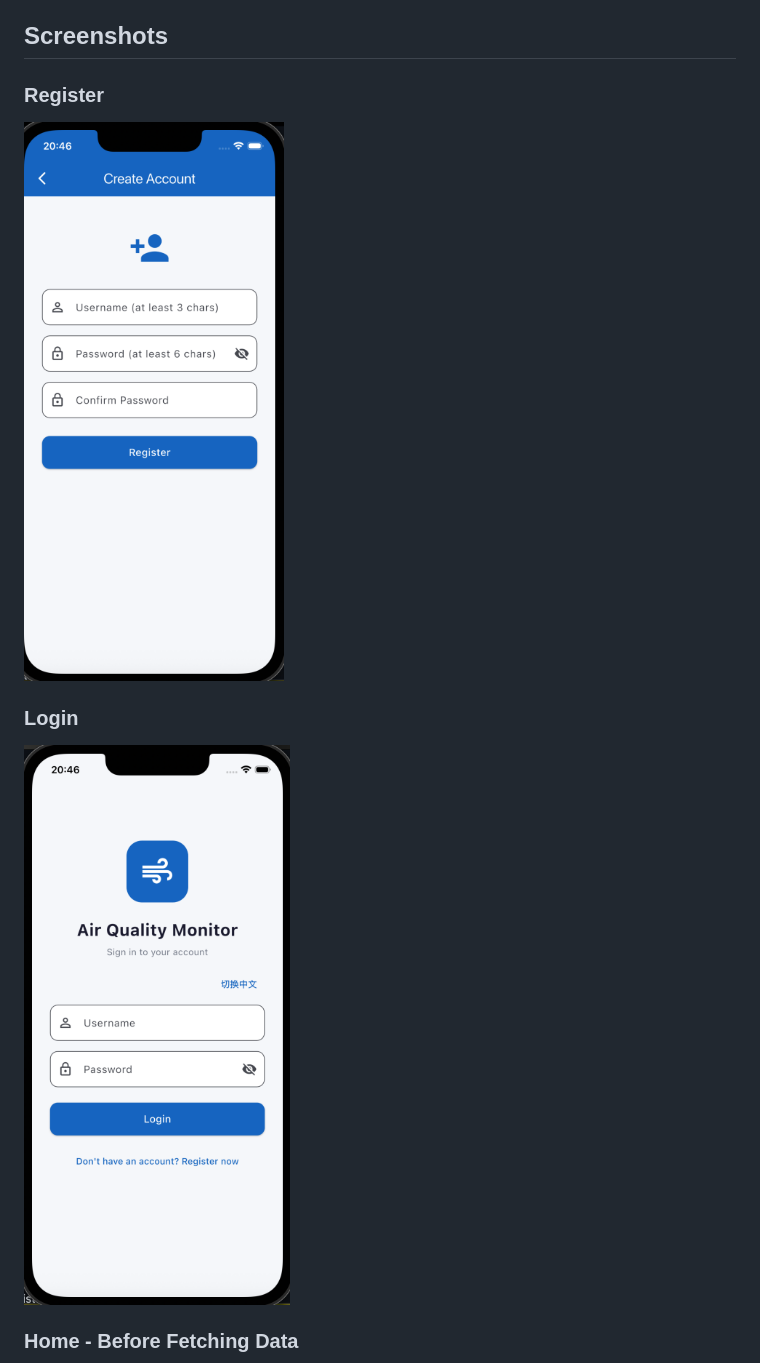
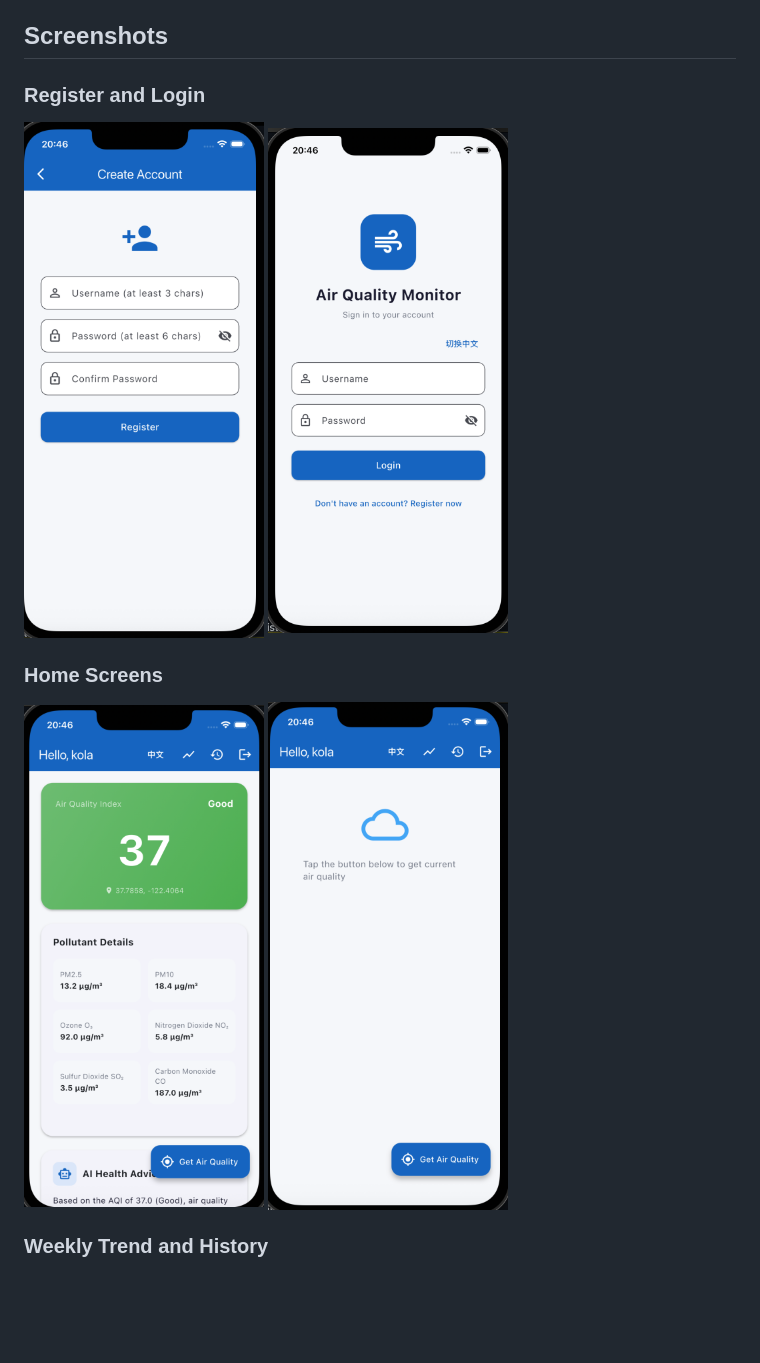
Before and after one commit to qq-metain/air-quality-monitor, a Markdown page: README.md, the part around one of its changes. GitHub-like rendering; blank space fills up the shorter version.

```diff
--- a/README.md
+++ b/README.md
@@ -86,13 +86,19 @@ Main UI design choices:
 
 ## Screenshots
 
-### Register
+### Register and Login
 
-![Register](assets/screenshots/register.png)
+<p>
+  <img src="assets/screenshots/register.png" width="240">
+  <img src="assets/screenshots/login.png" width="240">
+</p>
 
-### Login
+### Home Screens
 
-![Login](assets/screenshots/login.png)
+<p>
+  <img src="assets/screenshots/home_location.png" width="240">
+  <img src="assets/screenshots/home.png" width="240">
+</p>
 
-### Home - Before Fetching Data
+### Weekly Trend and History
 
```
Also changed, not shown: other parts of README.md (+7 -14 lines).
